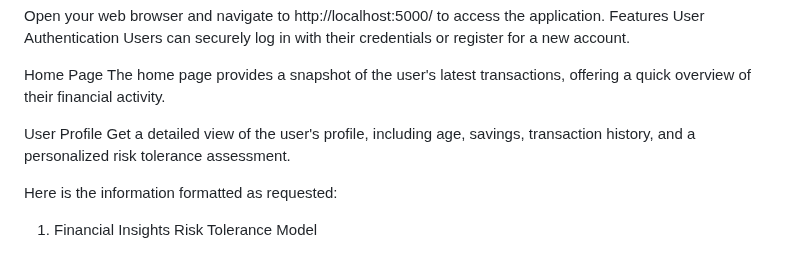
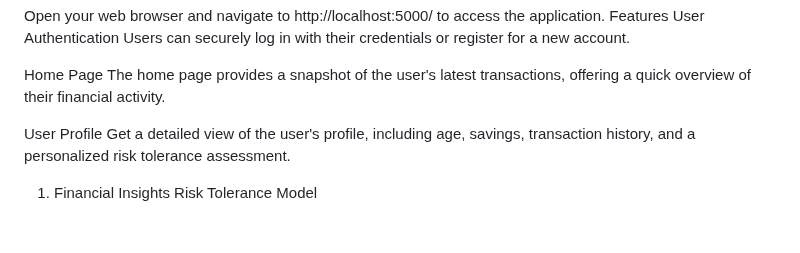
Before and after one commit to All-Father06/Elder_Four, a Markdown page: README.md, the part around the change. Drawn GitHub-style; blank space fills up the shorter version.

```diff
--- a/README.md
+++ b/README.md
@@ -29,8 +29,6 @@ Features User Authentication Users can securely log in with their credentials or
 Home Page The home page provides a snapshot of the user's latest transactions, offering a quick overview of their financial activity.
 
 User Profile Get a detailed view of the user's profile, including age, savings, transaction history, and a personalized risk tolerance assessment.
-
-Here is the information formatted as requested:
 
 1. Financial Insights Risk Tolerance Model
    - **Objective**: Assess the user's risk tolerance level based on their financial profile.
```
